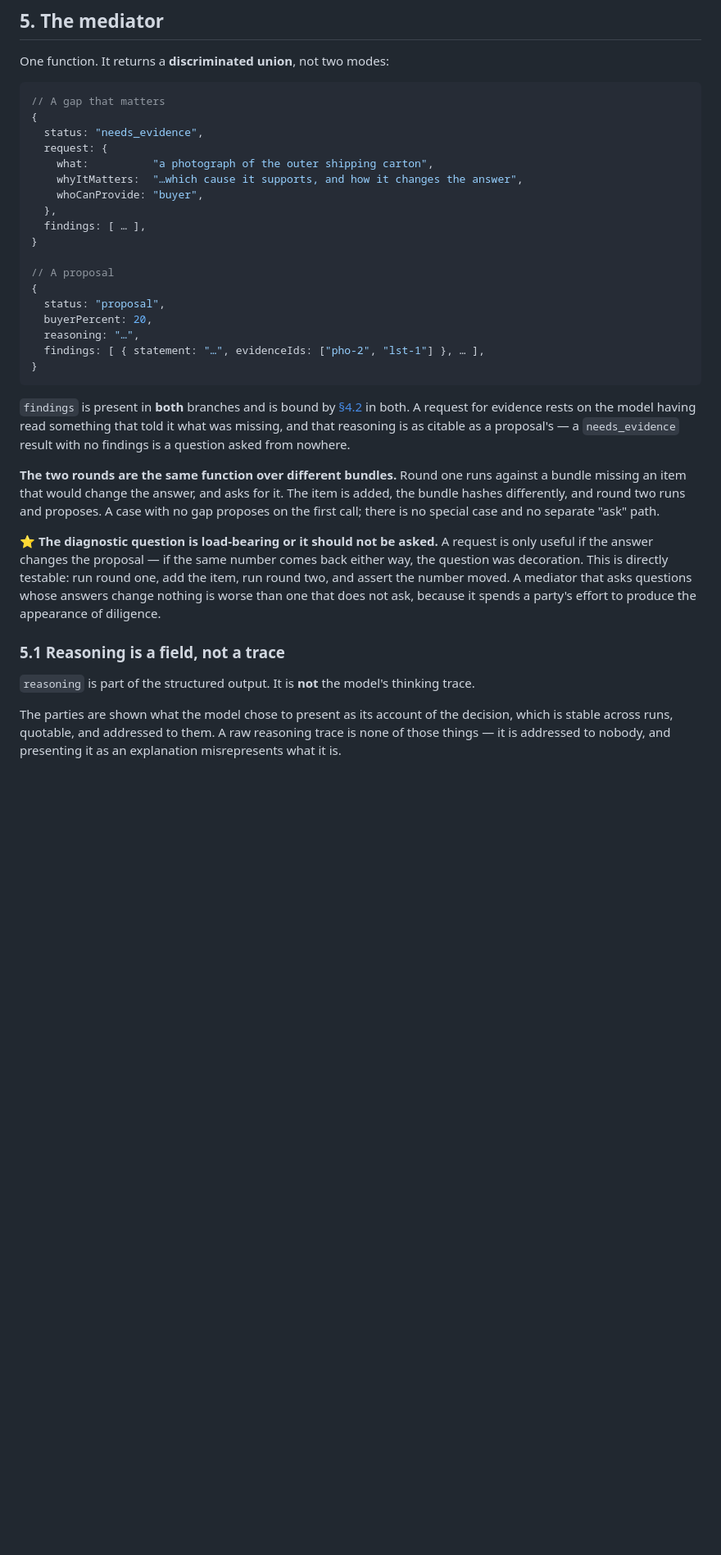
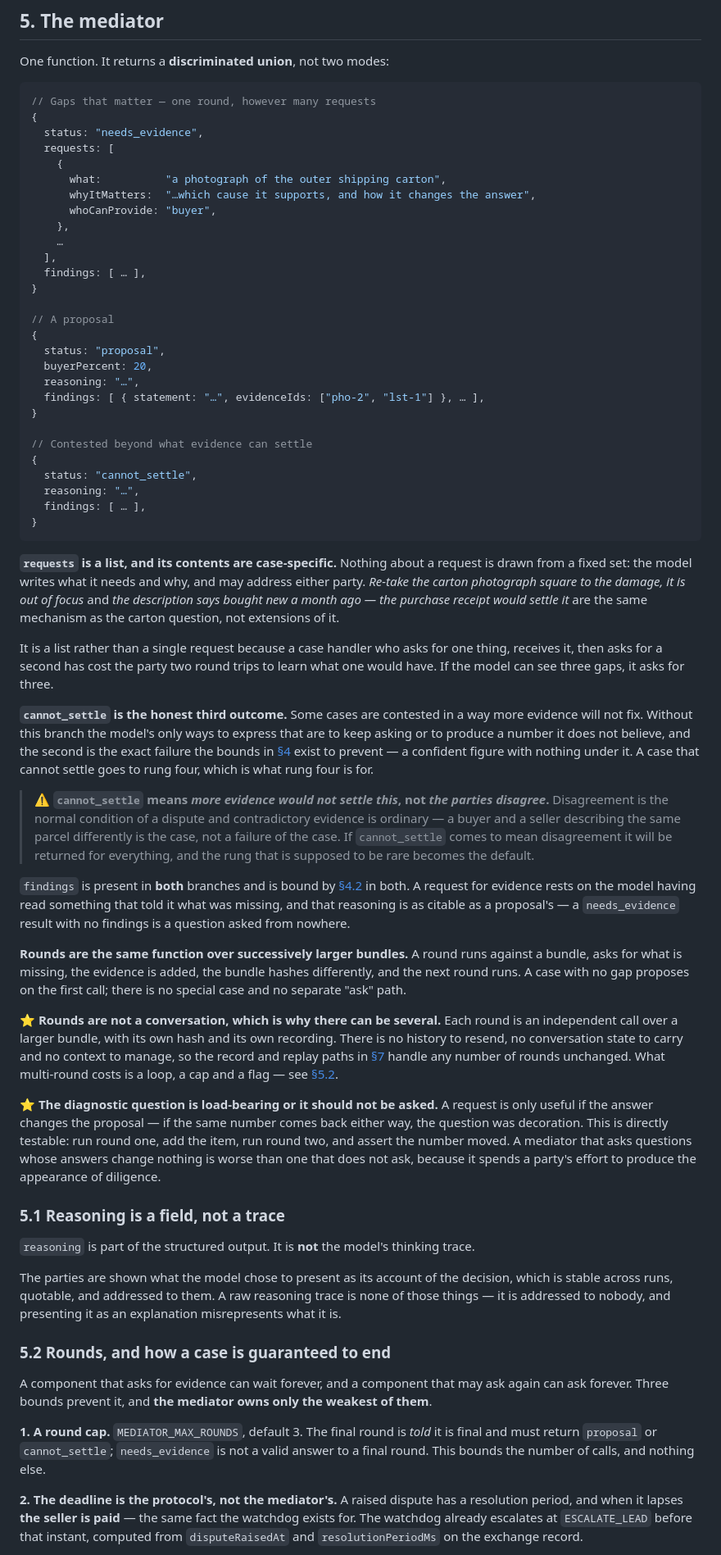
Before and after one commit to lxfoundry/held, a Markdown page: docs/specs/evidence-and-mediation.md, the part around one of its changes. Shown at 82% size. GitHub-like rendering; blank space fills up the shorter version.

````diff
--- a/docs/specs/evidence-and-mediation.md
+++ b/docs/specs/evidence-and-mediation.md
@@ -243,14 +243,17 @@ possibly know.
 One function. It returns a **discriminated union**, not two modes:
 
 ```js
-// A gap that matters
+// Gaps that matter — one round, however many requests
 {
   status: "needs_evidence",
-  request: {
-    what:          "a photograph of the outer shipping carton",
-    whyItMatters:  "…which cause it supports, and how it changes the answer",
-    whoCanProvide: "buyer",
-  },
+  requests: [
+    {
+      what:          "a photograph of the outer shipping carton",
+      whyItMatters:  "…which cause it supports, and how it changes the answer",
+      whoCanProvide: "buyer",
+    },
+    …
+  ],
   findings: [ … ],
 }
 
@@ -261,17 +264,52 @@ One function. It returns a **discriminated union**, not two modes:
   reasoning: "…",
   findings: [ { statement: "…", evidenceIds: ["pho-2", "lst-1"] }, … ],
 }
+
+// Contested beyond what evidence can settle
+{
+  status: "cannot_settle",
+  reasoning: "…",
+  findings: [ … ],
+}
 ```
+
+**`requests` is a list, and its contents are case-specific.** Nothing about a request is drawn from a
+fixed set: the model writes what it needs and why, and may address either party. *Re-take the carton
+photograph square to the damage, it is out of focus* and *the description says bought new a month ago
+— the purchase receipt would settle it* are the same mechanism as the carton question, not
+extensions of it.
+
+It is a list rather than a single request because a case handler who asks for one thing, receives it,
+then asks for a second has cost the party two round trips to learn what one would have. If the model
+can see three gaps, it asks for three.
+
+**`cannot_settle` is the honest third outcome.** Some cases are contested in a way more evidence will
+not fix. Without this branch the model's only ways to express that are to keep asking or to produce a
+number it does not believe, and the second is the exact failure the bounds in [§4](#4-the-bounds)
+exist to prevent — a confident figure with nothing under it. A case that cannot settle goes to rung
+four, which is what rung four is for.
+
+> ⚠️ **`cannot_settle` means *more evidence would not settle this*, not *the parties disagree*.**
+> Disagreement is the normal condition of a dispute and contradictory evidence is ordinary — a buyer
+> and a seller describing the same parcel differently is the case, not a failure of the case. If
+> `cannot_settle` comes to mean disagreement it will be returned for everything, and the rung that is
+> supposed to be rare becomes the default.
 
 `findings` is present in **both** branches and is bound by [§4.2](#42-grounding) in both. A request
 for evidence rests on the model having read something that told it what was missing, and that
 reasoning is as citable as a proposal's — a `needs_evidence` result with no findings is a question
 asked from nowhere.
 
-**The two rounds are the same function over different bundles.** Round one runs against a bundle
-missing an item that would change the answer, and asks for it. The item is added, the bundle hashes
-differently, and round two runs and proposes. A case with no gap proposes on the first call; there is
-no special case and no separate "ask" path.
+**Rounds are the same function over successively larger bundles.** A round runs against a bundle,
+asks for what is missing, the evidence is added, the bundle hashes differently, and the next round
+runs. A case with no gap proposes on the first call; there is no special case and no separate "ask"
+path.
+
+⭐ **Rounds are not a conversation, which is why there can be several.** Each round is an independent
+call over a larger bundle, with its own hash and its own recording. There is no history to resend, no
+conversation state to carry and no context to manage, so the record and replay paths in
+[§7](#7-replay) handle any number of rounds unchanged. What multi-round costs is a loop, a cap and a
+flag — see [§5.2](#52-rounds-and-how-a-case-is-guaranteed-to-end).
 
 ⭐ **The diagnostic question is load-bearing or it should not be asked.** A request is only useful if
 the answer changes the proposal — if the same number comes back either way, the question was
@@ -287,3 +325,17 @@ The parties are shown what the model chose to present as its account of the deci
 across runs, quotable, and addressed to them. A raw reasoning trace is none of those things — it is
 addressed to nobody, and presenting it as an explanation misrepresents what it is.
 
+### 5.2 Rounds, and how a case is guaranteed to end
+
+A component that asks for evidence can wait forever, and a component that may ask again can ask
+forever. Three bounds prevent it, and **the mediator owns only the weakest of them**.
+
+**1. A round cap.** `MEDIATOR_MAX_ROUNDS`, default 3. The final round is *told* it is final and must
+return `proposal` or `cannot_settle`; `needs_evidence` is not a valid answer to a final round. This
+bounds the number of calls, and nothing else.
+
+**2. The deadline is the protocol's, not the mediator's.** A raised dispute has a resolution period,
+and when it lapses **the seller is paid** — the same fact the watchdog exists for. The watchdog
+already escalates at `ESCALATE_LEAD` before that instant, computed from `disputeRaisedAt` and
+`resolutionPeriodMs` on the exchange record.
+
````
Also changed, not shown: other parts of docs/specs/evidence-and-mediation.md (+37 -6 lines).
